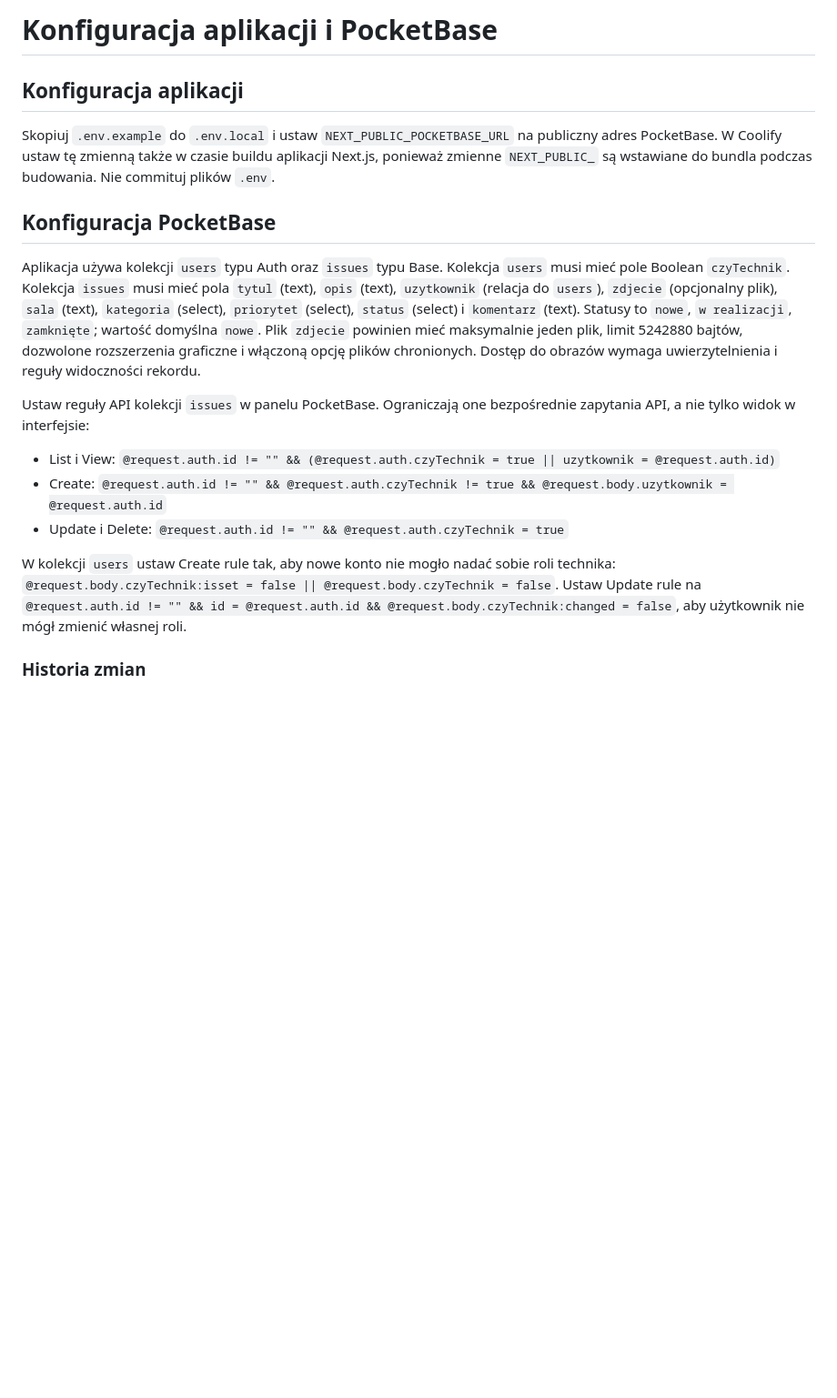
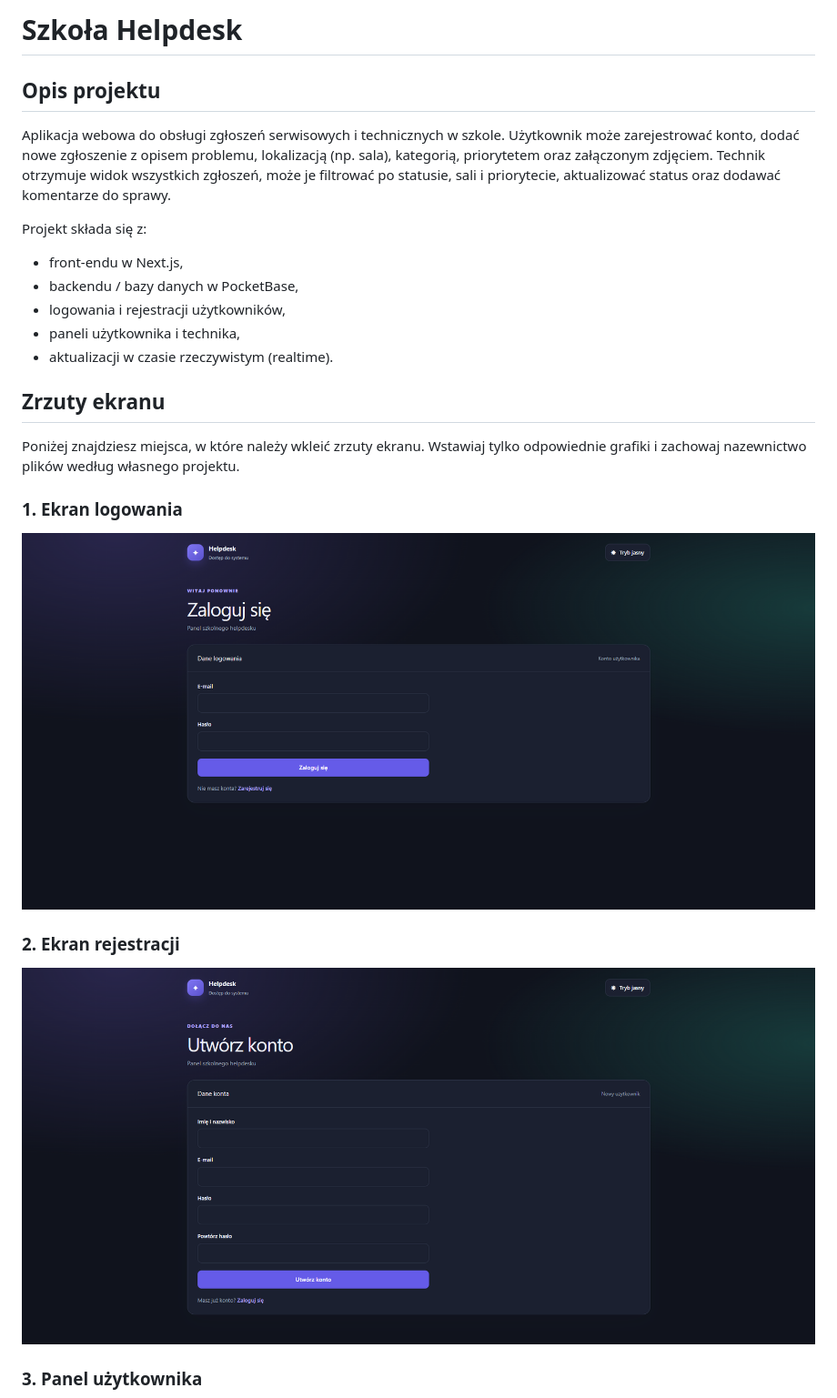
Before and after one commit to Michuaa/projekt-szkolahelpdesk, a Markdown page: README.md, the part around one of its changes. Shown at 91% size. Rendered like a GitHub page; pictures changed too: image-1.png (added), image-2.png (added); blank space fills up the shorter version.

```diff
--- a/README.md
+++ b/README.md
@@ -1,36 +1,25 @@
-# Konfiguracja aplikacji i PocketBase
+# Szkoła Helpdesk
 
-## Konfiguracja aplikacji
+## Opis projektu
 
-Skopiuj `.env.example` do `.env.local` i ustaw `NEXT_PUBLIC_POCKETBASE_URL` na
-publiczny adres PocketBase. W Coolify ustaw tę zmienną także w czasie buildu
-aplikacji Next.js, ponieważ zmienne `NEXT_PUBLIC_` są wstawiane do bundla podczas
-budowania. Nie commituj plików `.env`.
+Aplikacja webowa do obsługi zgłoszeń serwisowych i technicznych w szkole. Użytkownik może zarejestrować konto, dodać nowe zgłoszenie z opisem problemu, lokalizacją (np. sala), kategorią, priorytetem oraz załączonym zdjęciem. Technik otrzymuje widok wszystkich zgłoszeń, może je filtrować po statusie, sali i priorytecie, aktualizować status oraz dodawać komentarze do sprawy.
 
-## Konfiguracja PocketBase
+Projekt składa się z:
+- front-endu w Next.js,
+- backendu / bazy danych w PocketBase,
+- logowania i rejestracji użytkowników,
+- paneli użytkownika i technika,
+- aktualizacji w czasie rzeczywistym (realtime).
+## Zrzuty ekranu
 
-Aplikacja używa kolekcji `users` typu Auth oraz `issues` typu Base. Kolekcja
-`users` musi mieć pole Boolean `czyTechnik`. Kolekcja `issues` musi mieć pola
-`tytul` (text), `opis` (text), `uzytkownik` (relacja do `users`), `zdjecie`
-(opcjonalny plik), `sala` (text), `kategoria` (select), `priorytet` (select),
-`status` (select) i `komentarz` (text). Statusy to `nowe`, `w realizacji`,
-`zamknięte`; wartość domyślna `nowe`. Plik `zdjecie` powinien mieć maksymalnie
-jeden plik, limit 5242880 bajtów, dozwolone rozszerzenia graficzne i włączoną
-opcję plików chronionych. Dostęp do obrazów wymaga uwierzytelnienia i reguły
-widoczności rekordu.
+Poniżej znajdziesz miejsca, w które należy wkleić zrzuty ekranu. Wstawiaj tylko odpowiednie grafiki i zachowaj nazewnictwo plików według własnego projektu.
 
-Ustaw reguły API kolekcji `issues` w panelu PocketBase. Ograniczają one
-bezpośrednie zapytania API, a nie tylko widok w interfejsie:
+### 1. Ekran logowania
 
-- List i View: `@request.auth.id != "" && (@request.auth.czyTechnik = true || uzytkownik = @request.auth.id)`
-- Create: `@request.auth.id != "" && @request.auth.czyTechnik != true && @request.body.uzytkownik = @request.auth.id`
-- Update i Delete: `@request.auth.id != "" && @request.auth.czyTechnik = true`
+![alt text](image-1.png)
 
-W kolekcji `users` ustaw Create rule tak, aby nowe konto nie mogło nadać sobie
-roli technika: `@request.body.czyTechnik:isset = false || @request.body.czyTechnik = false`.
-Ustaw Update rule na
-`@request.auth.id != "" && id = @request.auth.id && @request.body.czyTechnik:changed = false`,
-aby użytkownik nie mógł zmienić własnej roli.
+### 2. Ekran rejestracji
+![alt text](image-2.png)
 
-### Historia zmian
+### 3. Panel użytkownika
 
```
Also changed, not shown: other parts of README.md (+104 -21 lines), image-3.png (added), image.png (added), 1 other file.
